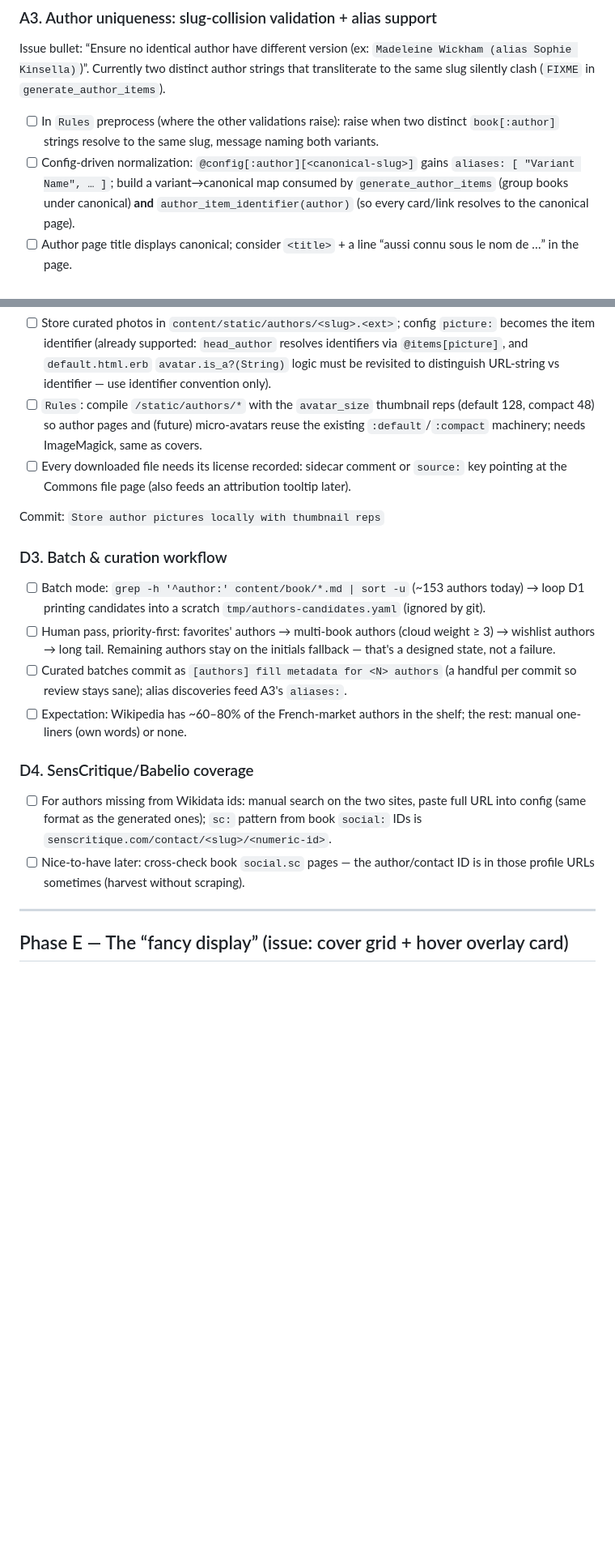
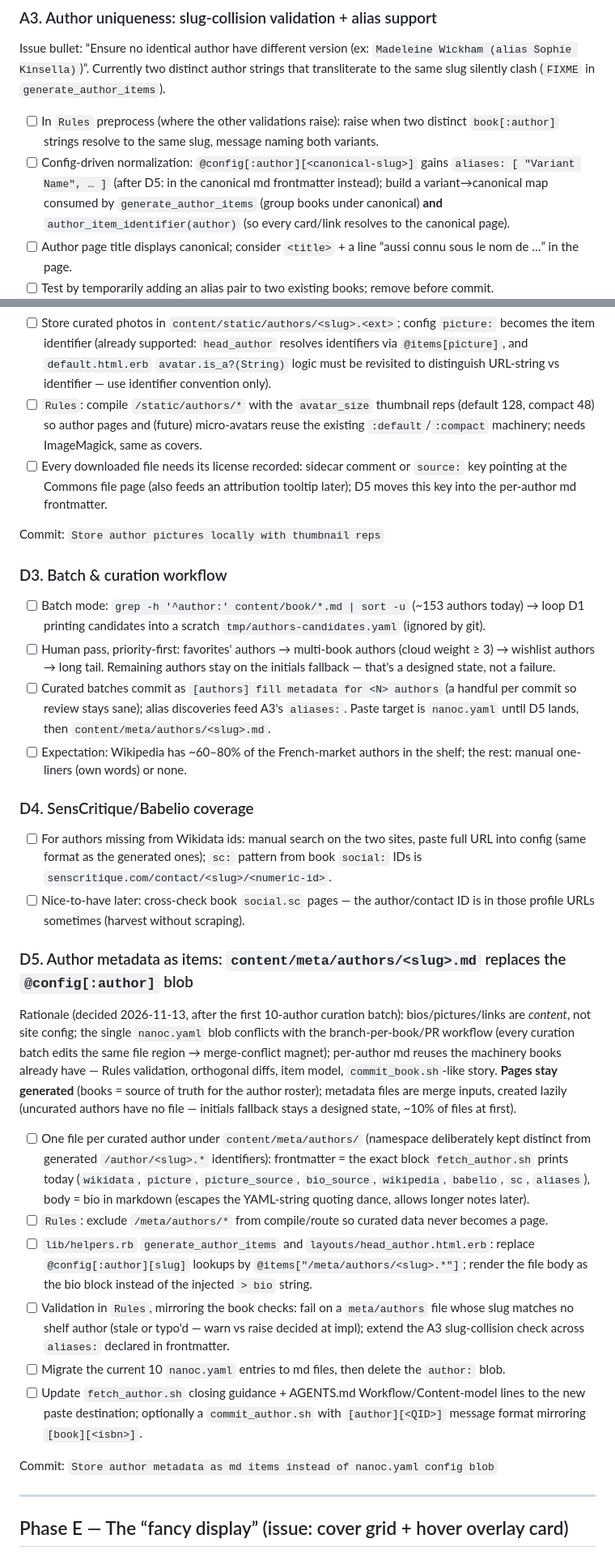
Before and after one commit to opatry/my-bookshelf, a Markdown page: docs/plan-author-pages.md, 2 parts joined by grey strips. Shown at 81% size. Rendered like a GitHub page; blank space fills up the shorter version.

Commit message:
Plan: add D5 step storing author metadata as per-author md items
Motivated by the first curation batch: the single nanoc.yaml author:
blob conflicts with the branch-per-book/PR workflow, and bios/pictures
are content, not site config. Pages stay generated from books; curated
metadata moves to content/meta/authors/<slug>.md (frontmatter = the
fetch_author.sh block, body = bio), validated in Rules. Cross-refs
added in A3/D2/D3 and the dependency graph.

```diff
--- a/docs/plan-author-pages.md
+++ b/docs/plan-author-pages.md
@@ -70,7 +70,8 @@ that transliterate to the same slug silently clash (`FIXME` in `generate_author_
 - [ ] In `Rules` preprocess (where the other validations raise): raise when two distinct
       `book[:author]` strings resolve to the same slug, message naming both variants.
 - [ ] Config-driven normalization: `@config[:author][<canonical-slug>]` gains
-      `aliases: [ "Variant Name", … ]`; build a variant→canonical map consumed by
+      `aliases: [ "Variant Name", … ]` (after D5: in the canonical md frontmatter instead);
+      build a variant→canonical map consumed by
       `generate_author_items` (group books under canonical) **and**
       `author_item_identifier(author)` (so every card/link resolves to the canonical page).
 - [ ] Author page title displays canonical; consider `<title>` + a line
@@ -216,7 +217,8 @@ Hotlinked `upload.wikimedia.org/thumb/...` URLs rot; prod pipeline wants local f
       (default 128, compact 48) so author pages and (future) micro-avatars reuse the
       existing `:default`/`:compact` machinery; needs ImageMagick, same as covers.
 - [ ] Every downloaded file needs its license recorded: sidecar comment or `source:` key
-      pointing at the Commons file page (also feeds an attribution tooltip later).
+      pointing at the Commons file page (also feeds an attribution tooltip later); D5 moves
+      this key into the per-author md frontmatter.
 
 Commit: `Store author pictures locally with thumbnail reps`
 
@@ -229,7 +231,8 @@ Commit: `Store author pictures locally with thumbnail reps`
       3) → wishlist authors → long tail. Remaining authors stay on the initials fallback —
       that's a designed state, not a failure.
 - [ ] Curated batches commit as `[authors] fill metadata for <N> authors` (a handful per
-      commit so review stays sane); alias discoveries feed A3's `aliases:`.
+      commit so review stays sane); alias discoveries feed A3's `aliases:`. Paste target is
+      `nanoc.yaml` until D5 lands, then `content/meta/authors/<slug>.md`.
 - [ ] Expectation: Wikipedia has ~60–80% of the French-market authors in the shelf; the
       rest: manual one-liners (own words) or none.
 
@@ -240,6 +243,35 @@ Commit: `Store author pictures locally with thumbnail reps`
       IDs is `senscritique.com/contact/<slug>/<numeric-id>`.
 - [ ] Nice-to-have later: cross-check book `social.sc` pages — the author/contact ID is in
       those profile URLs sometimes (harvest without scraping).
+
+### D5. Author metadata as items: `content/meta/authors/<slug>.md` replaces the `@config[:author]` blob
+
+Rationale (decided 2026-11-13, after the first 10-author curation batch): bios/pictures/links are
+*content*, not site config; the single `nanoc.yaml` blob conflicts with the branch-per-book/PR
+workflow (every curation batch edits the same file region → merge-conflict magnet); per-author md
+reuses the machinery books already have — Rules validation, orthogonal diffs, item model,
+`commit_book.sh`-like story. **Pages stay generated** (books = source of truth for the author
+roster); metadata files are merge inputs, created lazily (uncurated authors have no file —
+initials fallback stays a designed state, ~10% of files at first).
+
+- [ ] One file per curated author under `content/meta/authors/` (namespace deliberately kept
+      distinct from generated `/author/<slug>.*` identifiers):
+      frontmatter = the exact block `fetch_author.sh` prints today (`wikidata`, `picture`,
+      `picture_source`, `bio_source`, `wikipedia`, `babelio`, `sc`, `aliases`),
+      body = bio in markdown (escapes the YAML-string quoting dance, allows longer notes later).
+- [ ] `Rules`: exclude `/meta/authors/*` from compile/route so curated data never becomes a page.
+- [ ] `lib/helpers.rb` `generate_author_items` and `layouts/head_author.html.erb`: replace
+      `@config[:author][slug]` lookups by `@items["/meta/authors/<slug>.*"]`; render the file
+      body as the bio block instead of the injected `> bio` string.
+- [ ] Validation in `Rules`, mirroring the book checks: fail on a `meta/authors` file whose slug
+      matches no shelf author (stale or typo'd — warn vs raise decided at impl); extend the A3
+      slug-collision check across `aliases:` declared in frontmatter.
+- [ ] Migrate the current 10 `nanoc.yaml` entries to md files, then delete the `author:` blob.
+- [ ] Update `fetch_author.sh` closing guidance + AGENTS.md Workflow/Content-model lines to the
+      new paste destination; optionally a `commit_author.sh` with `[author][<QID>]` message
+      format mirroring `[book][<isbn>]`.
+
+Commit: `Store author metadata as md items instead of nanoc.yaml config blob`
 
 ---
 
```
Also changed, not shown: other parts of docs/plan-author-pages.md (+1 -0 lines).
